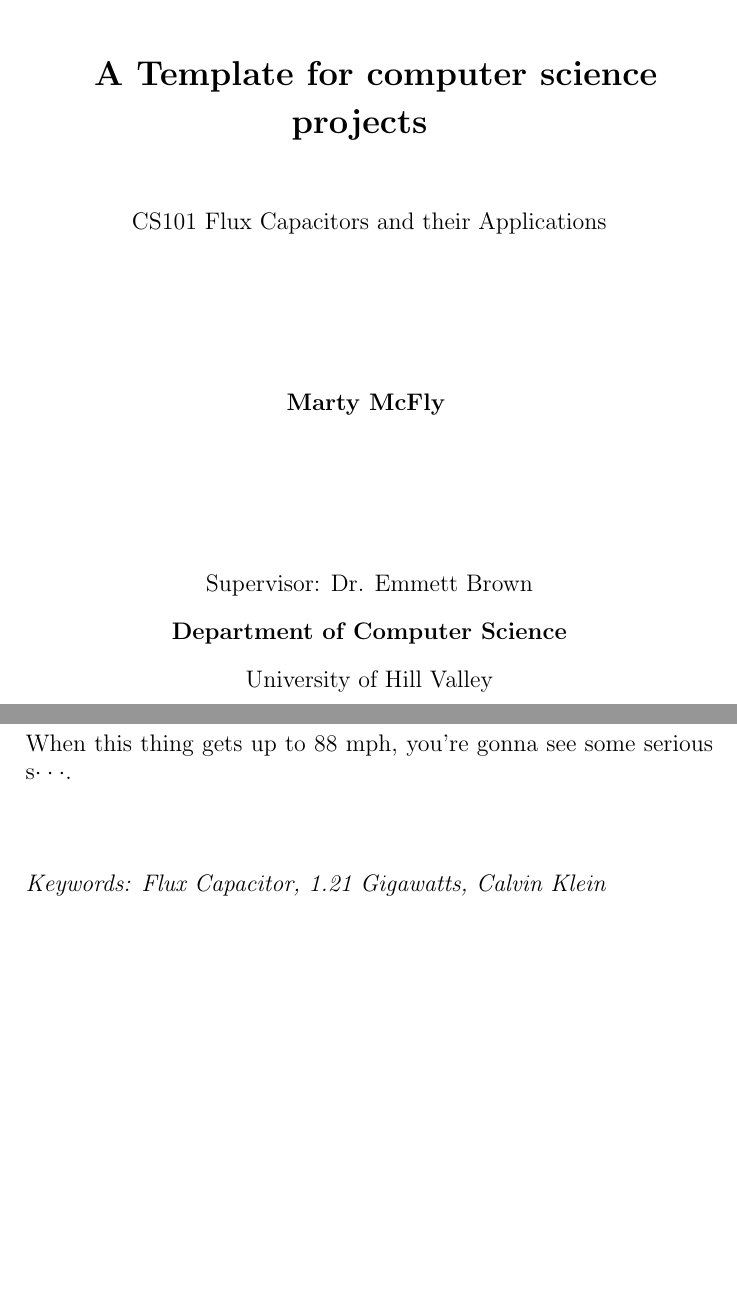
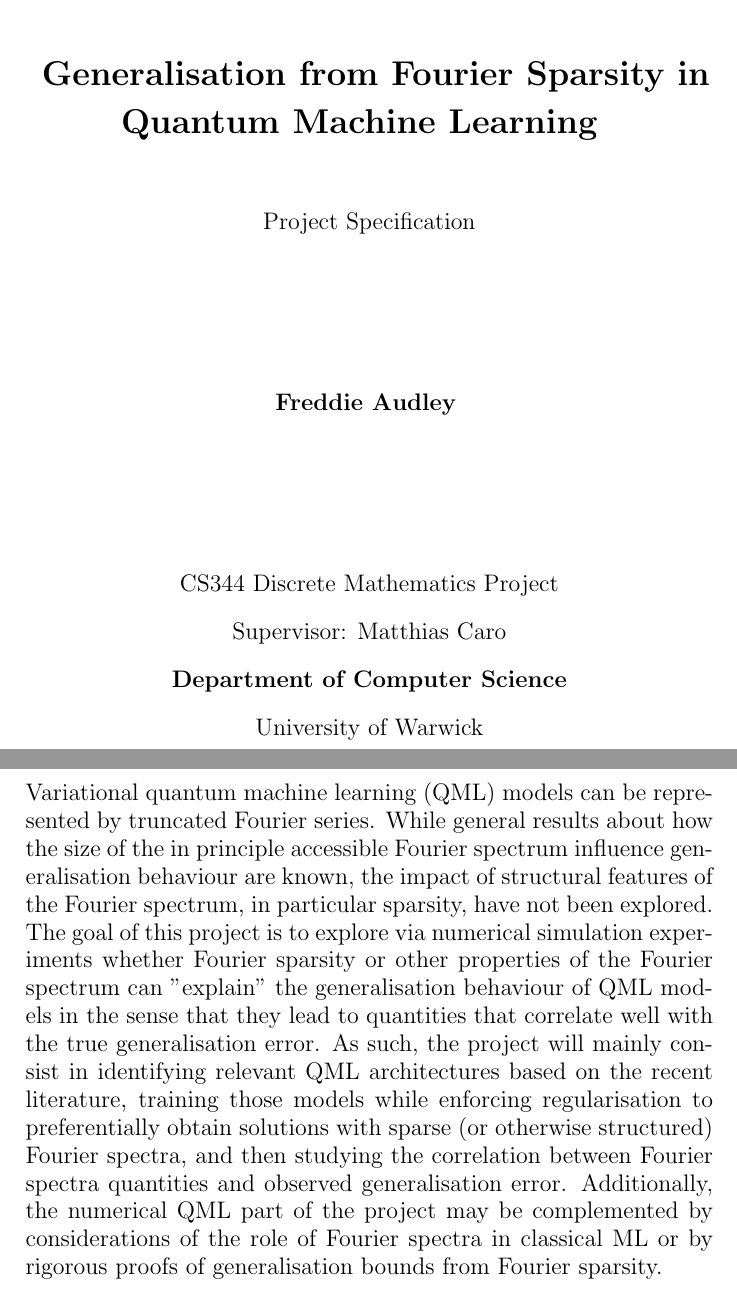
Before and after one commit to Freddie-Audley/3rd-Year-Dissertation, a LaTeX document (Report/Report.tex, which reads Report/Preamble/Abstract.tex, Report/Preamble/Frontpage.tex): two parts of pages 1 and 2 of 17 before the commit and two parts of pages 1 and 2 of 16 after it, joined at a grey line, cut at the place of the change, the shorter picture padded with empty space. Compiled offline with pdfLaTeX.

Commit message:
Updates from Overleaf

```diff
--- a/Report/Preamble/Abstract.tex
+++ b/Report/Preamble/Abstract.tex
@@ -4,8 +4,8 @@
 \vspace{2cm}
 
 \large
-When this thing gets up to 88 mph, you're gonna see some serious s$\cdot \cdot \cdot$.\\
+Variational quantum machine learning (QML) models can be represented by truncated Fourier series. While general results about how the size of the in principle accessible Fourier spectrum influence generalisation behaviour are known, the impact of structural features of the Fourier spectrum, in particular sparsity, have not been explored. The goal of this project is to explore via numerical simulation experiments whether Fourier sparsity or other properties of the Fourier spectrum can "explain" the generalisation behaviour of QML models in the sense that they lead to quantities that correlate well with the true generalisation error. As such, the project will mainly consist in identifying relevant QML architectures based on the recent literature, training those models while enforcing regularisation to preferentially obtain solutions with sparse (or otherwise structured) Fourier spectra, and then studying the correlation between Fourier spectra quantities and observed generalisation error. Additionally, the numerical QML part of the project may be complemented by considerations of the role of Fourier spectra in classical ML or by rigorous proofs of generalisation bounds from Fourier sparsity.\\
 
-\vspace{1cm}
+%\vspace{1cm}
 
-\noindent \textit{Keywords: Flux Capacitor, 1.21 Gigawatts, Calvin Klein}
+%\noindent \textit{Keywords: Flux Capacitor, 1.21 Gigawatts, Calvin Klein}
--- a/Report/Preamble/Frontpage.tex
+++ b/Report/Preamble/Frontpage.tex
@@ -10,23 +10,25 @@
 	\vspace{5mm}
 	\begin{center}
 		\textbf{\begin{LARGE}
-		A Template for computer science projects
+		Generalisation from Fourier Sparsity in Quantum Machine Learning
 		\end{LARGE}}
 		\vspace{5mm}
 	\end{center}
 	\begin{center}
-		{\large CS101 Flux Capacitors and their Applications}\\
+		{\large Project Specification}\\
+
 		\vspace{20mm}
 	\end{center}
 	\begin{center}
-		\textbf{\large Marty McFly}
+		\textbf{\large Freddie Audley}
 		\vspace{20mm}
 	\end{center}
 	\begin{center}
-	     {\large Supervisor: Dr. Emmett Brown }\\
+        {\large CS344 Discrete Mathematics Project}\\
+	    {\large Supervisor: Matthias Caro }\\
 		\textbf{\large Department of Computer Science}\\
-		{\large University of Hill Valley}\\
-		{\large 1955-1985\\}
+		{\large University of Warwick}\\
+		%{\large 1955-1985\\}
 	\end{center}
 \end{spacing}
 
```
Also changed, not shown: Report/Preamble/Abbreviations.tex (+1 -2 lines), Report/Report.tex (+1 -1 lines).
